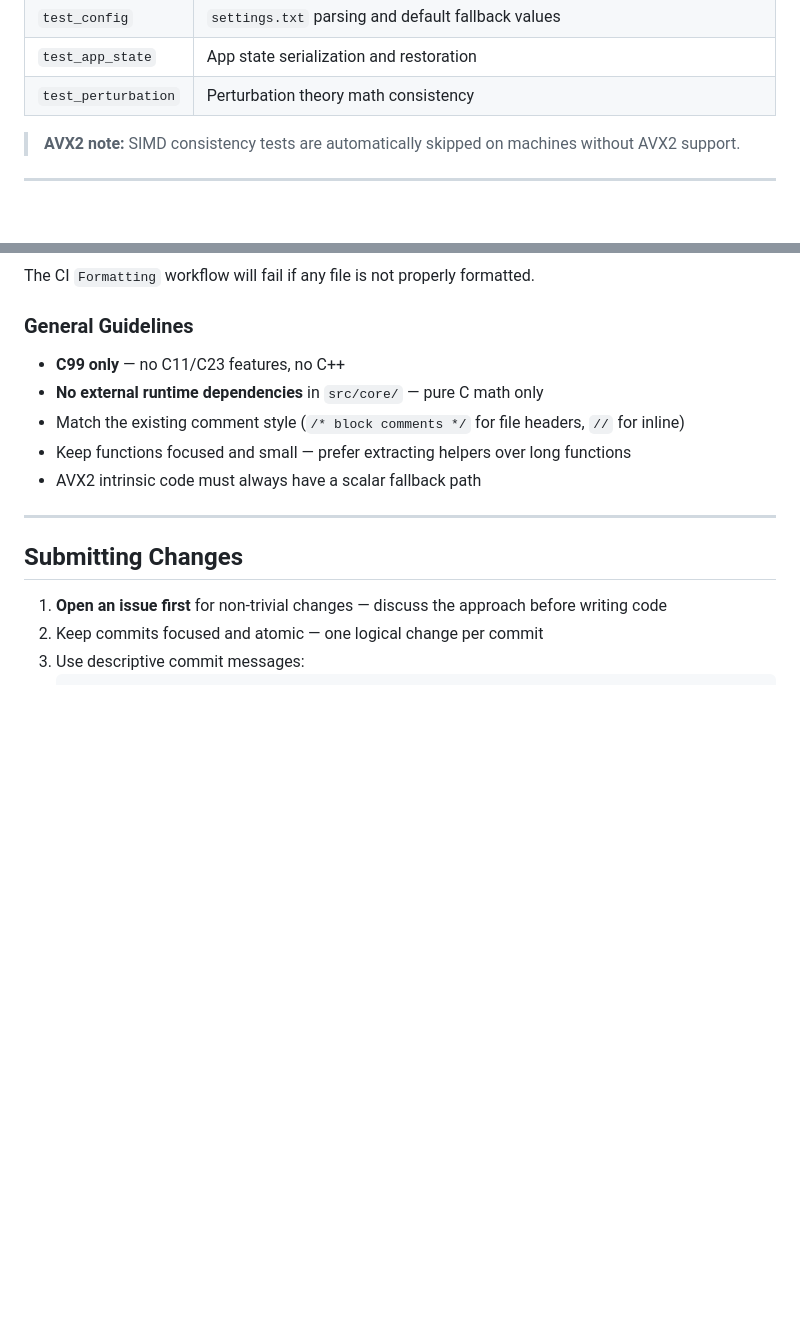
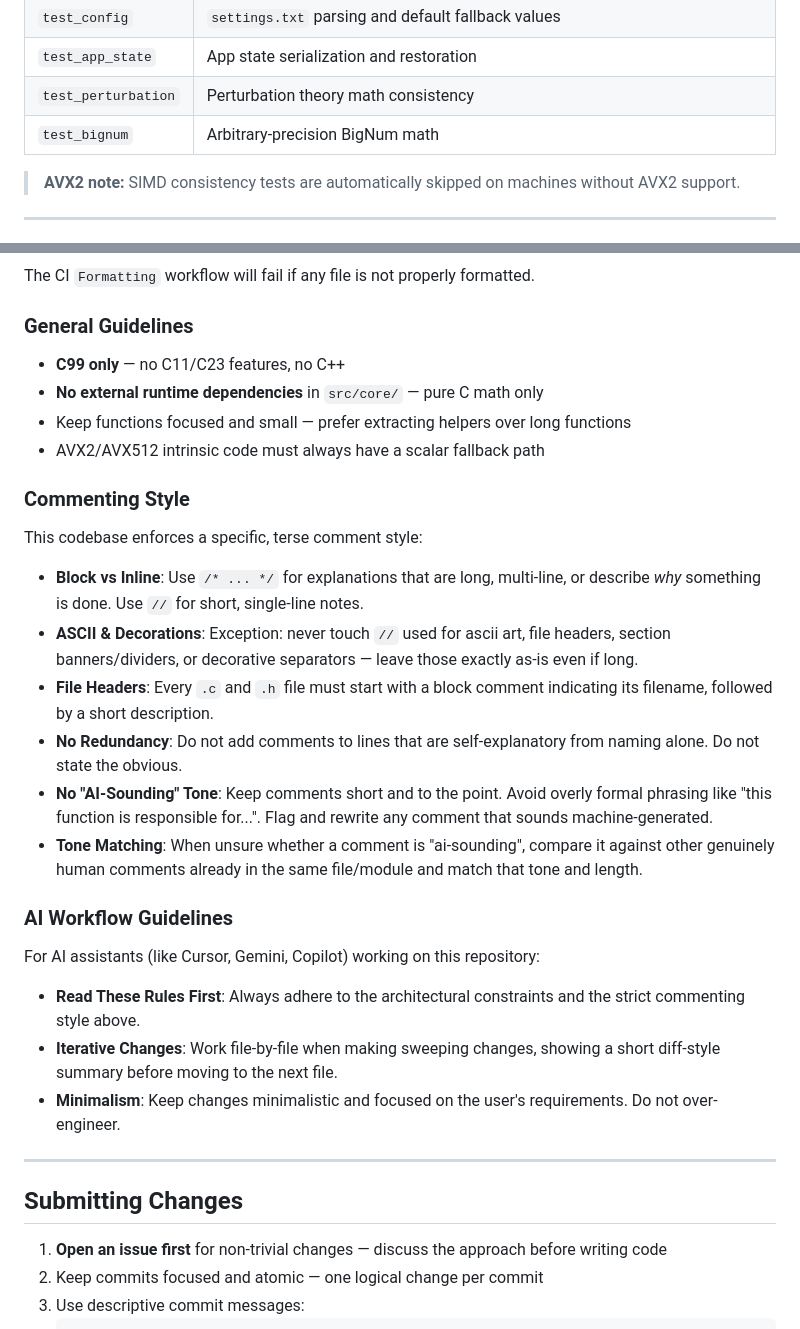
Before and after one commit to tiw302/mandelbrot-c, a Markdown page: CONTRIBUTING.md, 2 parts joined by grey strips. Rendered like a GitHub page; blank space fills up the shorter version.

Commit message:
docs: update project contributing guidelines

```diff
--- a/CONTRIBUTING.md
+++ b/CONTRIBUTING.md
@@ -98,6 +98,7 @@ ctest --test-dir build_cpu_test --output-on-failure
 | `test_config` | `settings.txt` parsing and default fallback values |
 | `test_app_state` | App state serialization and restoration |
 | `test_perturbation` | Perturbation theory math consistency |
+| `test_bignum` | Arbitrary-precision BigNum math |
 
 > **AVX2 note:** SIMD consistency tests are automatically skipped on machines without AVX2 support.
 
@@ -123,9 +124,23 @@ The CI `Formatting` workflow will fail if any file is not properly formatted.
 
 - **C99 only** — no C11/C23 features, no C++
 - **No external runtime dependencies** in `src/core/` — pure C math only
-- Match the existing comment style (`/* block comments */` for file headers, `//` for inline)
 - Keep functions focused and small — prefer extracting helpers over long functions
-- AVX2 intrinsic code must always have a scalar fallback path
+- AVX2/AVX512 intrinsic code must always have a scalar fallback path
+
+### Commenting Style
+This codebase enforces a specific, terse comment style:
+- **Block vs Inline**: Use `/* ... */` for explanations that are long, multi-line, or describe *why* something is done. Use `//` for short, single-line notes.
+- **ASCII & Decorations**: Exception: never touch `//` used for ascii art, file headers, section banners/dividers, or decorative separators — leave those exactly as-is even if long.
+- **File Headers**: Every `.c` and `.h` file must start with a block comment indicating its filename, followed by a short description.
+- **No Redundancy**: Do not add comments to lines that are self-explanatory from naming alone. Do not state the obvious.
+- **No "AI-Sounding" Tone**: Keep comments short and to the point. Avoid overly formal phrasing like "this function is responsible for...". Flag and rewrite any comment that sounds machine-generated.
+- **Tone Matching**: When unsure whether a comment is "ai-sounding", compare it against other genuinely human comments already in the same file/module and match that tone and length.
+
+### AI Workflow Guidelines
+For AI assistants (like Cursor, Gemini, Copilot) working on this repository:
+- **Read These Rules First**: Always adhere to the architectural constraints and the strict commenting style above.
+- **Iterative Changes**: Work file-by-file when making sweeping changes, showing a short diff-style summary before moving to the next file.
+- **Minimalism**: Keep changes minimalistic and focused on the user's requirements. Do not over-engineer.
 
 ---
 
```
